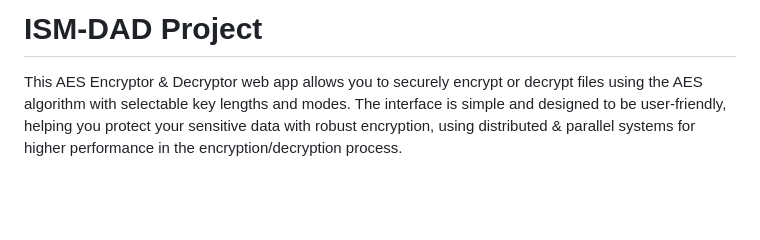
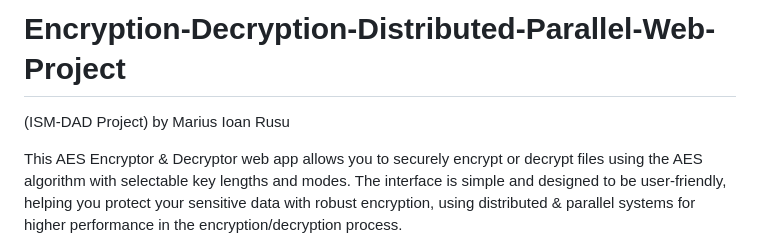
Before and after one commit to Termi25/Encryption-Decryption-Distributed-Parallel-Web-Project, a Markdown page: README.md, the part around the change. Drawn GitHub-style; blank space fills up the shorter version.

```diff
--- a/README.md
+++ b/README.md
@@ -1,4 +1,5 @@
-# ISM-DAD Project
+# Encryption-Decryption-Distributed-Parallel-Web-Project
+(ISM-DAD Project) by Marius Ioan Rusu
 
 This AES Encryptor & Decryptor web app allows you to securely encrypt or decrypt files using the AES algorithm with selectable key lengths and modes. The interface is simple and designed to be user-friendly, helping you protect your sensitive data with robust encryption, using distributed & parallel systems for higher performance in the encryption/decryption process.
 
```
